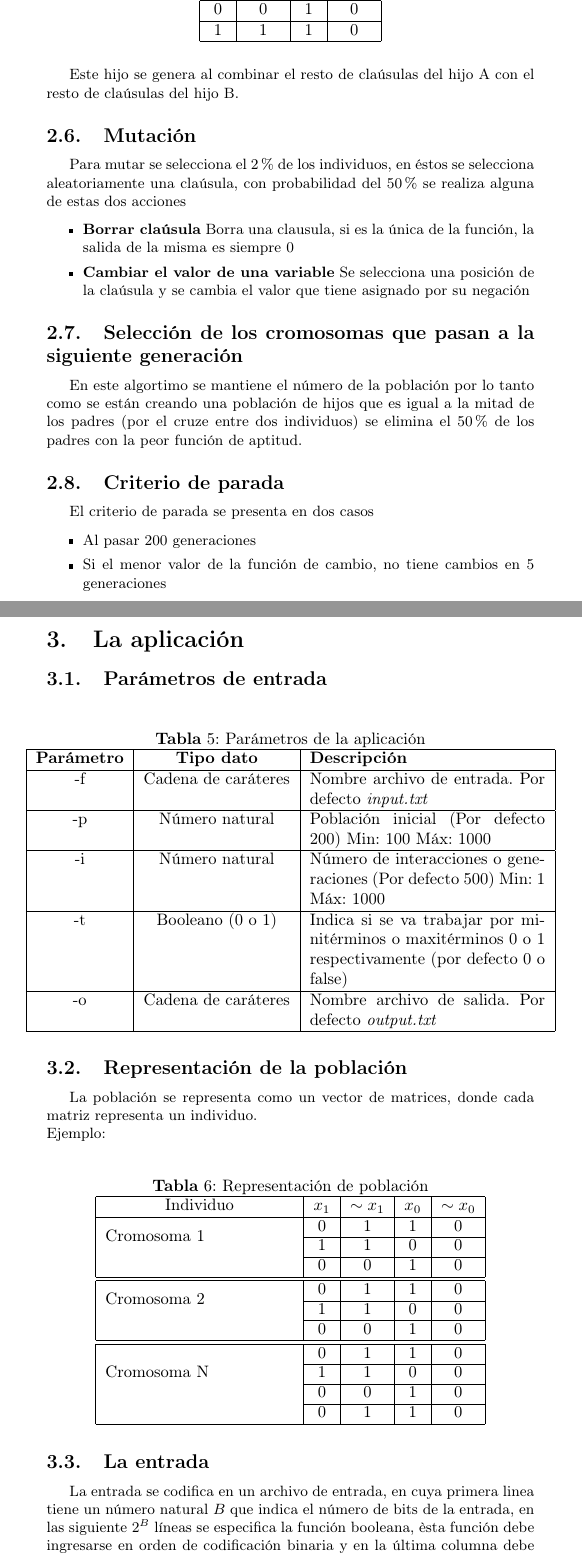
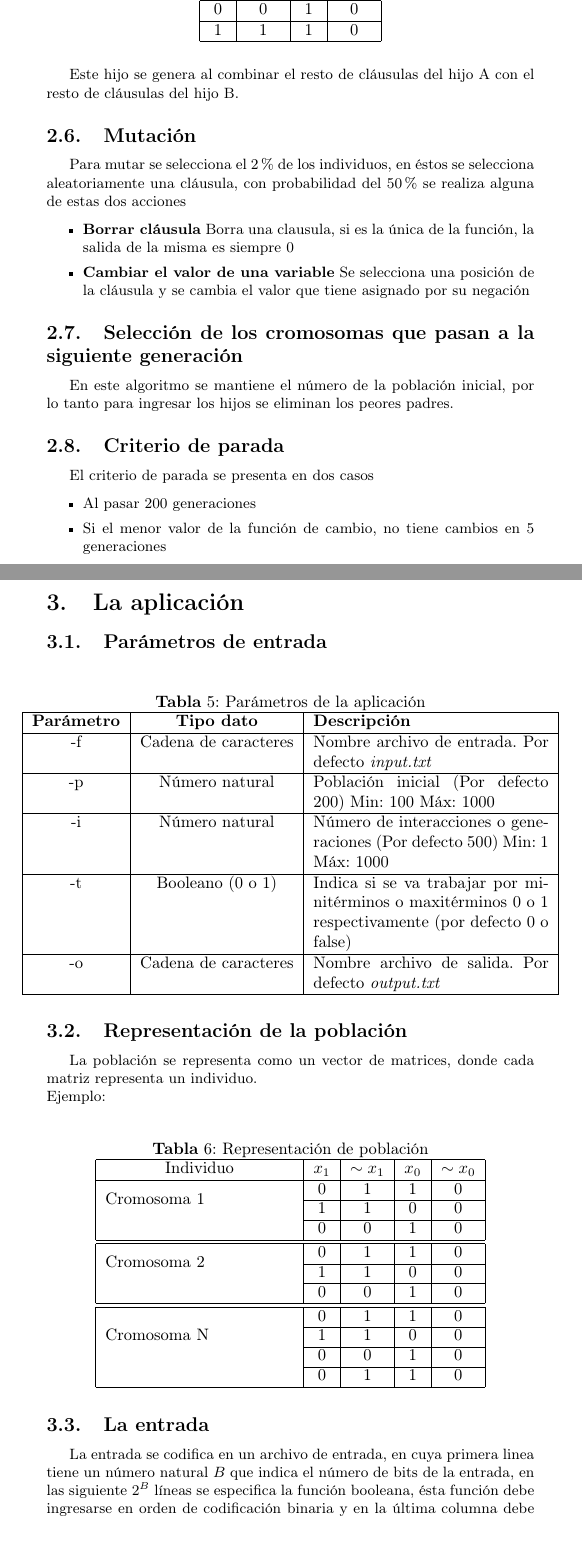
Before and after one commit to cardel/ProyectoEvolutiva, a LaTeX document (Informe/Proyecto.tex): two parts of pages 4 and 5 of 6, joined at a grey line, cut so that both start at the same text, the shorter picture padded with empty space. Compiled offline with pdfLaTeX.

Commit message:
Corrijo informe

```diff
--- a/Informe/Proyecto.tex
+++ b/Informe/Proyecto.tex
@@ -244,20 +244,20 @@ Este hijo se genera al combinar la cĺáusula 1 del hijo A con la claúsula 1 de
 	\end{tabular}
 \end{table}
 
-Este hijo se genera al combinar el resto de claúsulas del hijo A con el resto de claúsulas del hijo B.
+Este hijo se genera al combinar el resto de cláusulas del hijo A con el resto de cláusulas del hijo B.
 
 \subsection{Mutación}
 
-Para mutar se selecciona el 2\% de los individuos, en éstos se selecciona aleatoriamente una claúsula, con probabilidad del 50\% se realiza alguna de estas dos acciones
+Para mutar se selecciona el 2\% de los individuos, en éstos se selecciona aleatoriamente una cláusula, con probabilidad del 50\% se realiza alguna de estas dos acciones
 
 \begin{itemize}
-	\item \textbf{Borrar claúsula} Borra una clausula, si es la única de la función, la salida de la misma es siempre 0
-	\item \textbf{Cambiar el valor de una variable} Se selecciona una posición de la claúsula y se cambia el valor que tiene asignado por su negación
+	\item \textbf{Borrar cláusula} Borra una clausula, si es la única de la función, la salida de la misma es siempre 0
+	\item \textbf{Cambiar el valor de una variable} Se selecciona una posición de la cláusula y se cambia el valor que tiene asignado por su negación
 \end{itemize}
 
 \subsection{Selección de los cromosomas que pasan a la siguiente generación}
 
-En este algortimo se mantiene el número de la población por lo tanto como se están creando una población de hijos que es igual a la mitad de los padres (por el cruze entre dos individuos) se elimina el 50\% de los padres con la peor función de aptitud.
+En este algoritmo se mantiene el número de la población inicial, por lo tanto para ingresar los hijos se eliminan los peores padres.
 
 \subsection{Criterio de parada}
 
@@ -279,7 +279,7 @@ El criterio de parada se presenta en dos casos
 		\hline
 		\textbf{Parámetro} & \textbf{Tipo dato} & \textbf{Descripción}\\
 		\hline
-		-f & Cadena de caráteres & Nombre archivo de entrada. Por defecto \textit{input.txt}\\
+		-f & Cadena de caracteres & Nombre archivo de entrada. Por defecto \textit{input.txt}\\
 		\hline
 		-p & Número natural & Población inicial (Por defecto 200) Min: 100 Máx: 1000\\
 		\hline
@@ -287,7 +287,7 @@ El criterio de parada se presenta en dos casos
 		\hline
 		-t & Booleano (0 o 1) & Indica si se va trabajar por minitérminos o maxitérminos 0 o 1 respectivamente (por defecto 0 o false)\\
 		\hline
-		-o & Cadena de caráteres & Nombre archivo de salida. Por defecto \textit{output.txt} \\
+		-o & Cadena de caracteres & Nombre archivo de salida. Por defecto \textit{output.txt} \\
 		\hline
 	\end{tabular}
 \end{table}
```
Also changed, not shown: Informe/Proyecto.pdf, Informe/Proyecto.tex (14 more changed lines), 1 other file.
